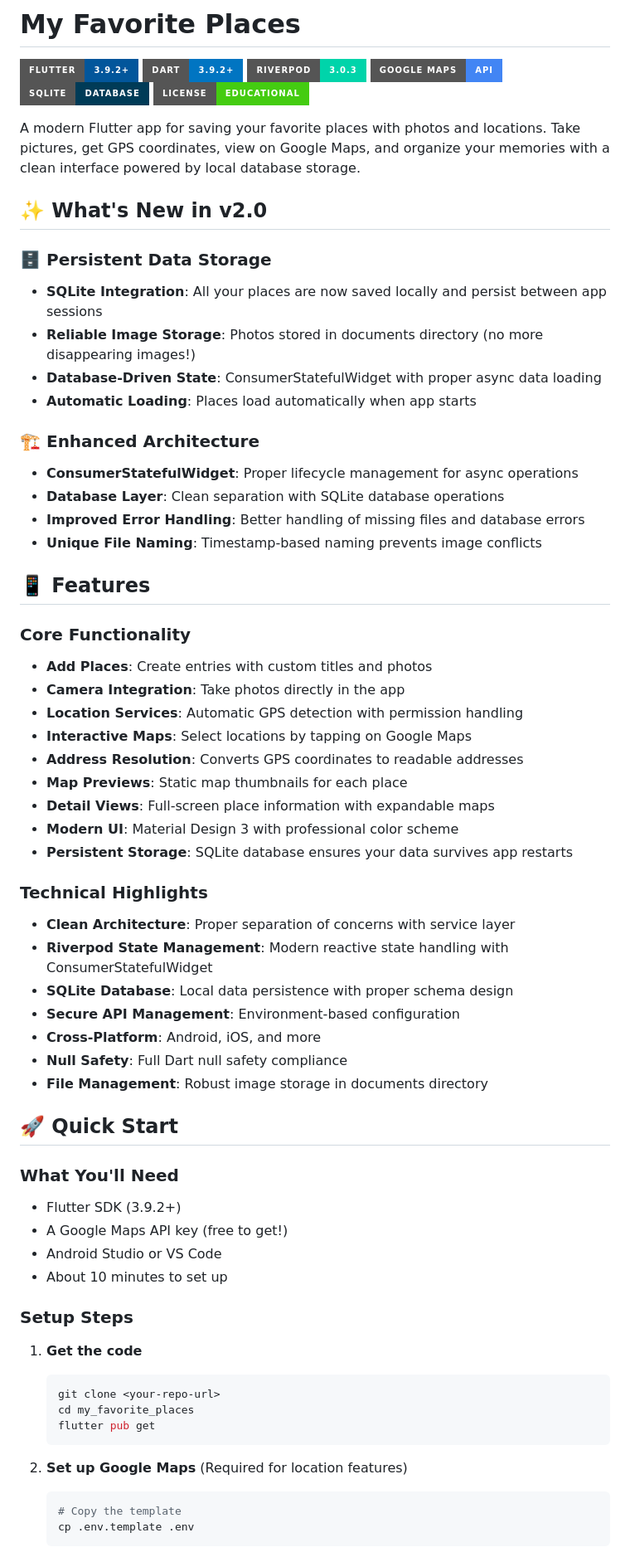
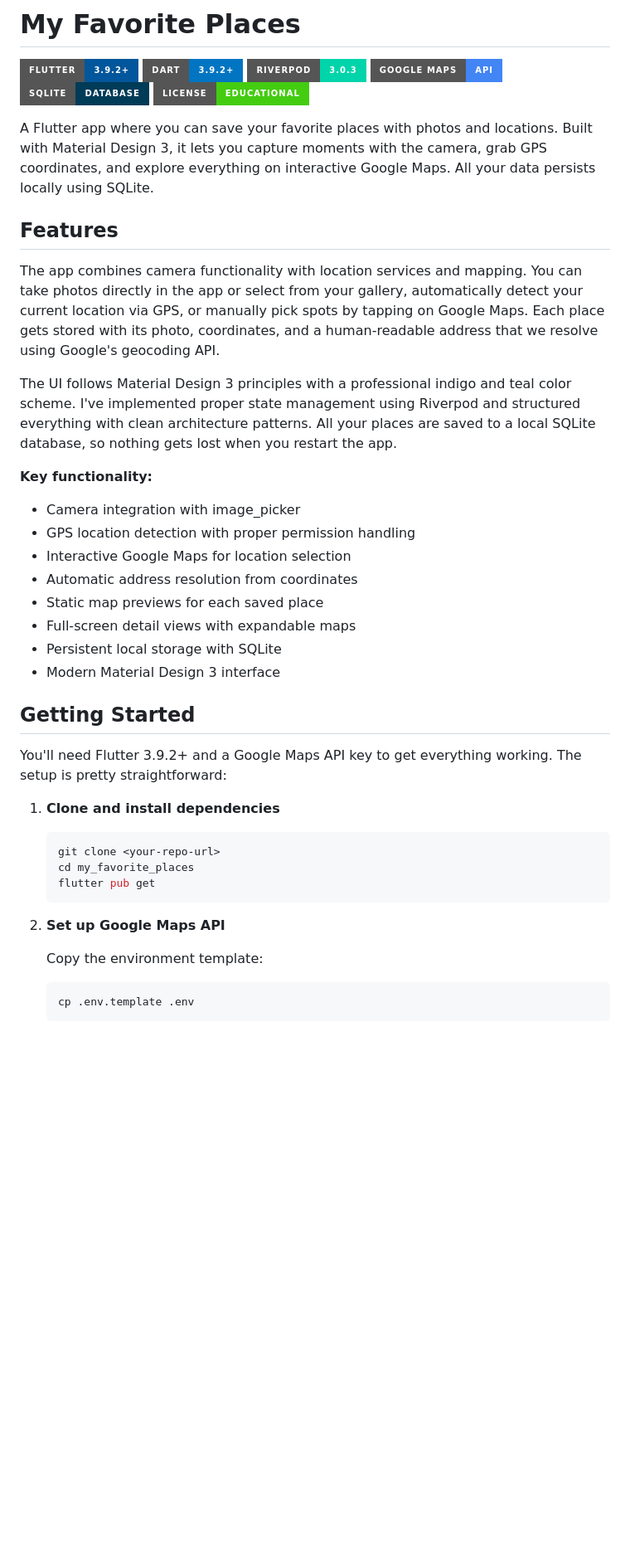
Before and after one commit to dmakarau/favorite_places, a Markdown page: README.md, the part around the change printed below. Shown: that part at 83% size. GitHub-like rendering; badges without logos; blank space fills up the shorter version.

````diff
--- a/README.md
+++ b/README.md
@@ -7,64 +7,39 @@
 ![SQLite](https://img.shields.io/badge/SQLite-Database-003B57?style=for-the-badge&logo=sqlite&logoColor=white)
 ![License](https://img.shields.io/badge/License-Educational-brightgreen?style=for-the-badge)
 
-A modern Flutter app for saving your favorite places with photos and locations. Take pictures, get GPS coordinates, view on Google Maps, and organize your memories with a clean interface powered by local database storage.
+A Flutter app where you can save your favorite places with photos and locations. Built with Material Design 3, it lets you capture moments with the camera, grab GPS coordinates, and explore everything on interactive Google Maps. All your data persists locally using SQLite.
 
-## ✨ What's New in v2.0
+## Features
 
-### 🗄️ **Persistent Data Storage**
-- **SQLite Integration**: All your places are now saved locally and persist between app sessions
-- **Reliable Image Storage**: Photos stored in documents directory (no more disappearing images!)
-- **Database-Driven State**: ConsumerStatefulWidget with proper async data loading
-- **Automatic Loading**: Places load automatically when app starts
+The app combines camera functionality with location services and mapping. You can take photos directly in the app or select from your gallery, automatically detect your current location via GPS, or manually pick spots by tapping on Google Maps. Each place gets stored with its photo, coordinates, and a human-readable address that we resolve using Google's geocoding API.
 
-### 🏗️ **Enhanced Architecture**
-- **ConsumerStatefulWidget**: Proper lifecycle management for async operations
-- **Database Layer**: Clean separation with SQLite database operations
-- **Improved Error Handling**: Better handling of missing files and database errors
-- **Unique File Naming**: Timestamp-based naming prevents image conflicts
+The UI follows Material Design 3 principles with a professional indigo and teal color scheme. I've implemented proper state management using Riverpod and structured everything with clean architecture patterns. All your places are saved to a local SQLite database, so nothing gets lost when you restart the app.
 
-## 📱 Features
+**Key functionality:**
+- Camera integration with image_picker
+- GPS location detection with proper permission handling
+- Interactive Google Maps for location selection
+- Automatic address resolution from coordinates
+- Static map previews for each saved place
+- Full-screen detail views with expandable maps
+- Persistent local storage with SQLite
+- Modern Material Design 3 interface
 
-### Core Functionality
-- **Add Places**: Create entries with custom titles and photos
-- **Camera Integration**: Take photos directly in the app
-- **Location Services**: Automatic GPS detection with permission handling
-- **Interactive Maps**: Select locations by tapping on Google Maps
-- **Address Resolution**: Converts GPS coordinates to readable addresses
-- **Map Previews**: Static map thumbnails for each place
-- **Detail Views**: Full-screen place information with expandable maps
-- **Modern UI**: Material Design 3 with professional color scheme
-- **Persistent Storage**: SQLite database ensures your data survives app restarts
+## Getting Started
 
-### Technical Highlights
-- **Clean Architecture**: Proper separation of concerns with service layer
-- **Riverpod State Management**: Modern reactive state handling with ConsumerStatefulWidget
-- **SQLite Database**: Local data persistence with proper schema design
-- **Secure API Management**: Environment-based configuration
-- **Cross-Platform**: Android, iOS, and more
-- **Null Safety**: Full Dart null safety compliance
-- **File Management**: Robust image storage in documents directory
+You'll need Flutter 3.9.2+ and a Google Maps API key to get everything working. The setup is pretty straightforward:
 
-## 🚀 Quick Start
-
-### What You'll Need
-- Flutter SDK (3.9.2+)
-- A Google Maps API key (free to get!)
-- Android Studio or VS Code
-- About 10 minutes to set up
-
-### Setup Steps
-
-1. **Get the code**
+1. **Clone and install dependencies**
    ```bash
    git clone <your-repo-url>
    cd my_favorite_places
    flutter pub get
    ```
 
-2. **Set up Google Maps** (Required for location features)
+2. **Set up Google Maps API**
+
+   Copy the environment template:
    ```bash
-   # Copy the template
    cp .env.template .env
    ```
 
````
Also changed, not shown: other parts of README.md (+78 -119 lines).
